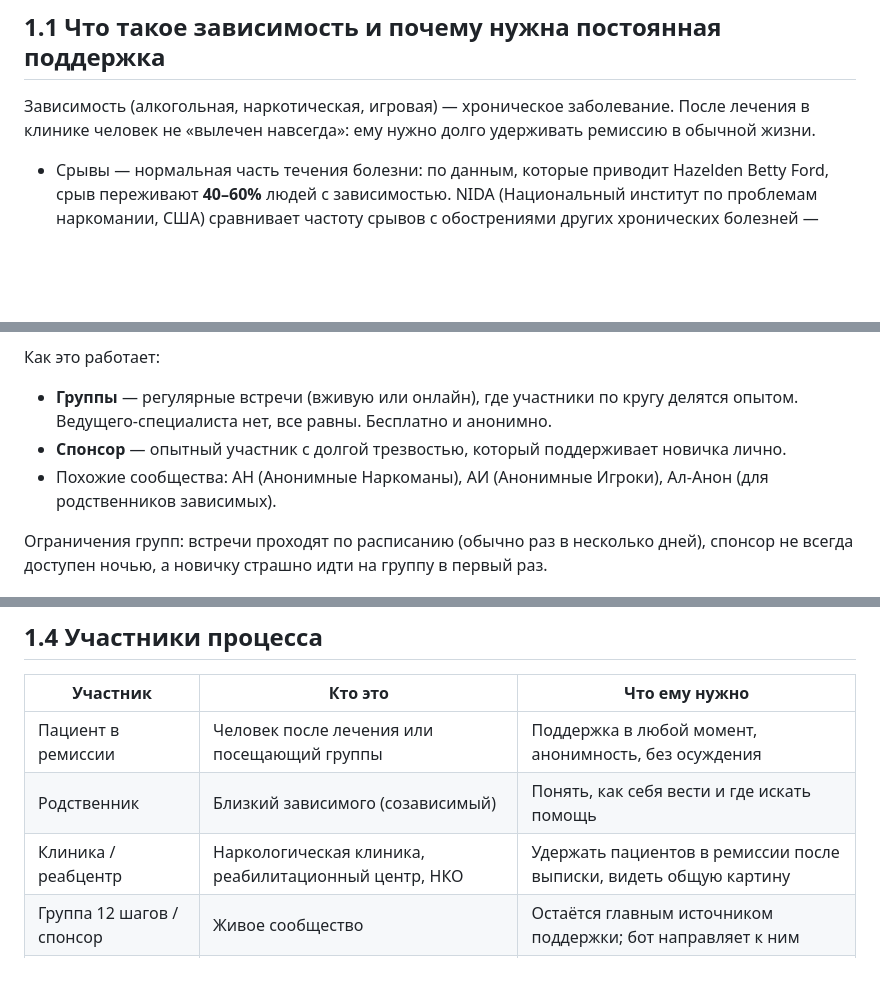
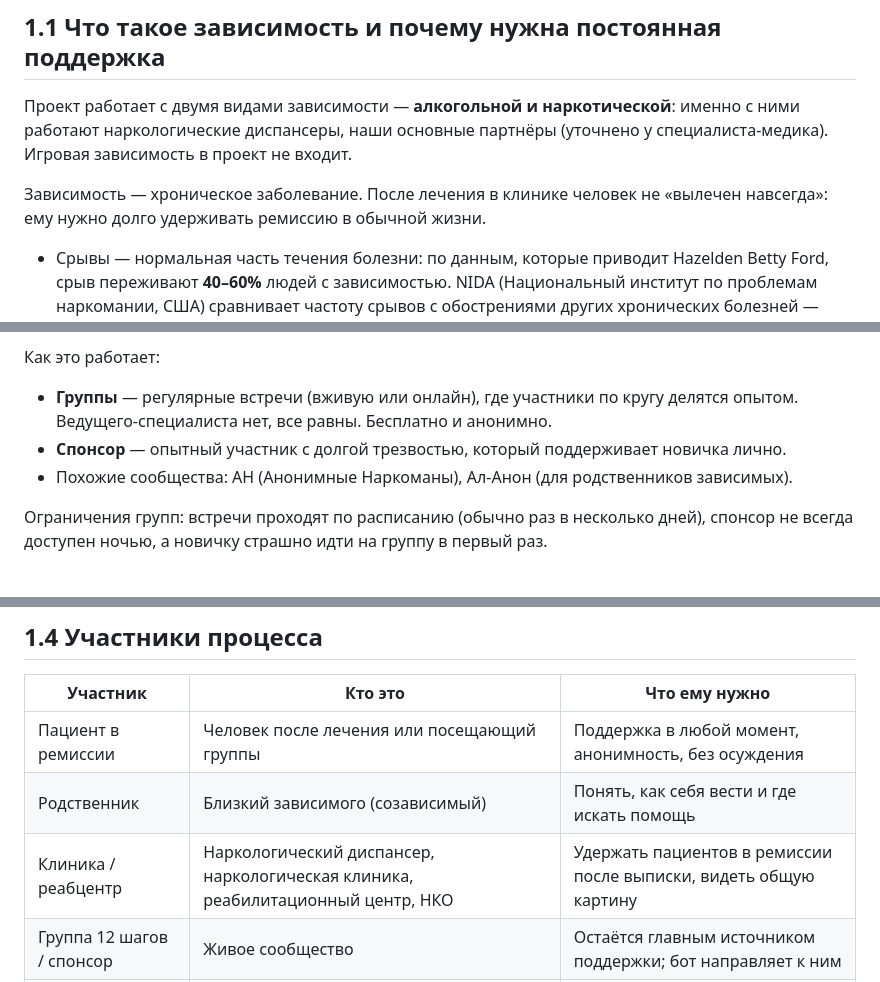
Before and after one commit to Danon-1ch/StepAfterStep, a Markdown page: 01_subject_area.md, 3 parts joined by grey strips. GitHub-like rendering; blank space fills up the shorter version.

Commit message:
docs: fixed typo in 01

```diff
--- a/01_subject_area.md
+++ b/01_subject_area.md
@@ -2,7 +2,9 @@
 
 ## 1.1 Что такое зависимость и почему нужна постоянная поддержка
 
-Зависимость (алкогольная, наркотическая, игровая) — хроническое заболевание. После лечения в клинике человек не «вылечен навсегда»: ему нужно долго удерживать ремиссию в обычной жизни.
+Проект работает с двумя видами зависимости — **алкогольной и наркотической**: именно с ними работают наркологические диспансеры, наши основные партнёры (уточнено у специалиста-медика). Игровая зависимость в проект не входит.
+
+Зависимость — хроническое заболевание. После лечения в клинике человек не «вылечен навсегда»: ему нужно долго удерживать ремиссию в обычной жизни.
 
 - Срывы — нормальная часть течения болезни: по данным, которые приводит Hazelden Betty Ford, срыв переживают **40–60%** людей с зависимостью. NIDA (Национальный институт по проблемам наркомании, США) сравнивает частоту срывов с обострениями других хронических болезней — диабета, гипертонии, астмы.
 - Проблема в России растёт: в 2025 году алкоголизм или алкогольный психоз **впервые** диагностировали у **56,9 человека на 100 тыс. жителей** — максимум с 2016 года и примерно на 30% больше, чем в 2024 году (данные Минздрава в изложении «Важных историй»).
@@ -16,7 +18,7 @@
 Как это работает:
 - **Группы** — регулярные встречи (вживую или онлайн), где участники по кругу делятся опытом. Ведущего-специалиста нет, все равны. Бесплатно и анонимно.
 - **Спонсор** — опытный участник с долгой трезвостью, который поддерживает новичка лично.
-- Похожие сообщества: АН (Анонимные Наркоманы), АИ (Анонимные Игроки), Ал-Анон (для родственников зависимых).
+- Похожие сообщества: АН (Анонимные Наркоманы), Ал-Анон (для родственников зависимых).
 
 Ограничения групп: встречи проходят по расписанию (обычно раз в несколько дней), спонсор не всегда доступен ночью, а новичку страшно идти на группу в первый раз.
 
@@ -32,7 +34,7 @@
 |---|---|---|
 | Пациент в ремиссии | Человек после лечения или посещающий группы | Поддержка в любой момент, анонимность, без осуждения |
 | Родственник | Близкий зависимого (созависимый) | Понять, как себя вести и где искать помощь |
-| Клиника / реабцентр | Наркологическая клиника, реабилитационный центр, НКО | Удержать пациентов в ремиссии после выписки, видеть общую картину |
+| Клиника / реабцентр | Наркологический диспансер, наркологическая клиника, реабилитационный центр, НКО | Удержать пациентов в ремиссии после выписки, видеть общую картину |
 | Группа 12 шагов / спонсор | Живое сообщество | Остаётся главным источником поддержки; бот направляет к ним |
 | Экстренные службы | 112, телефоны доверия | Помощь при кризисе |
 
```
